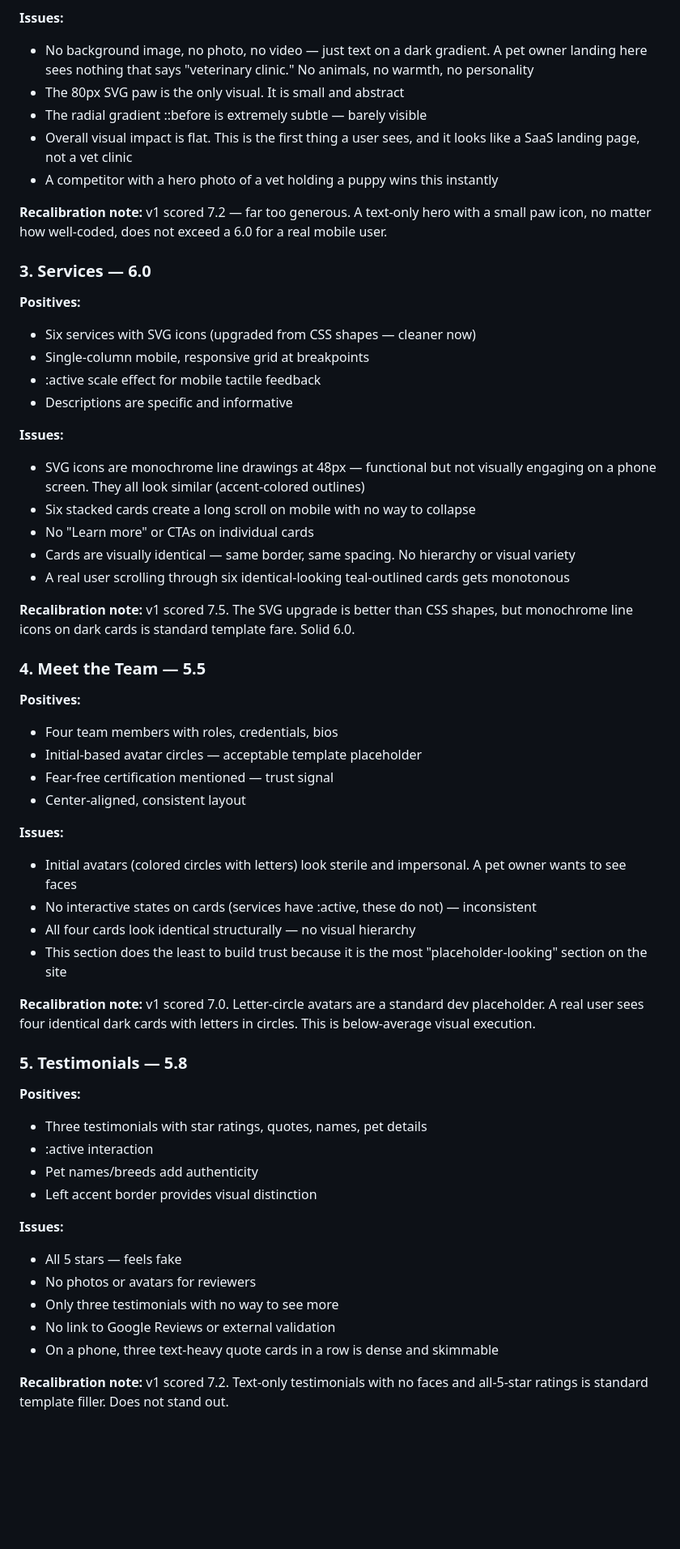
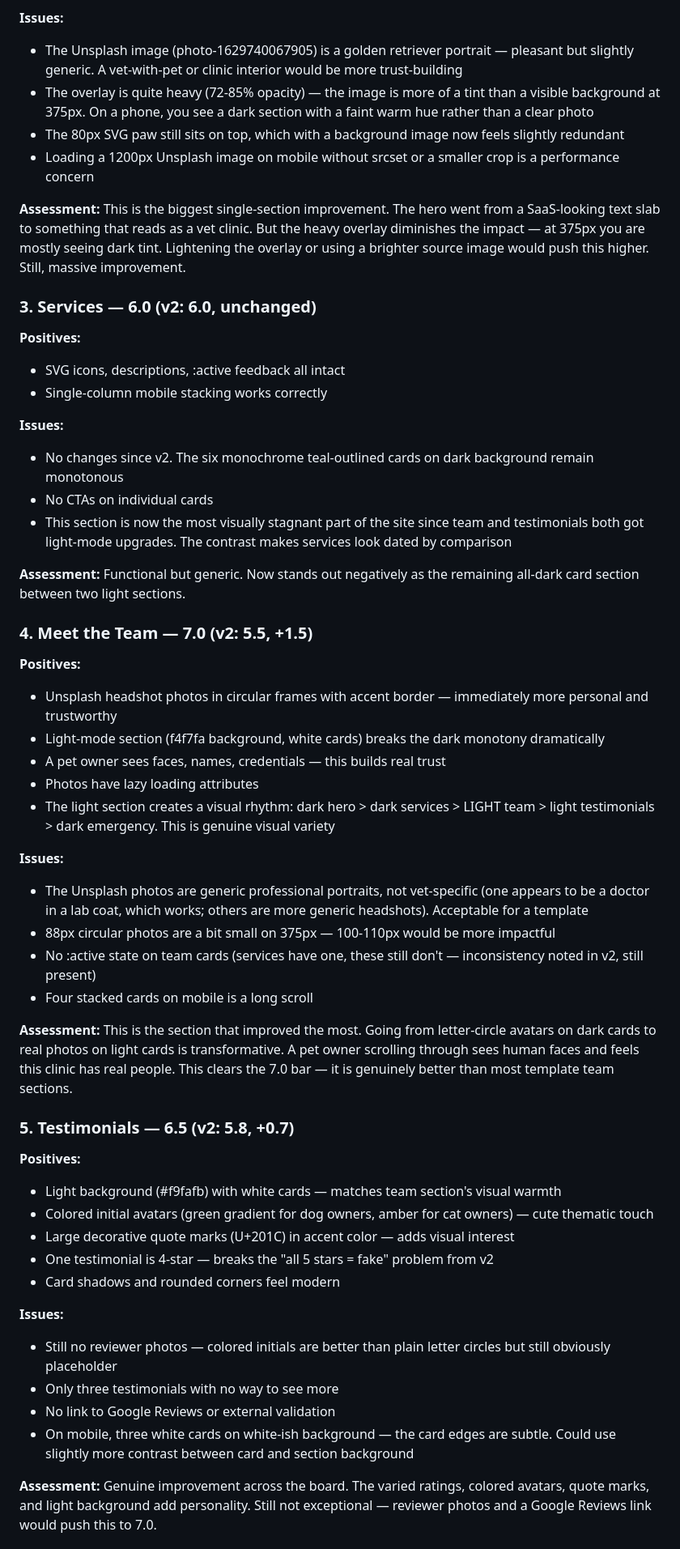
Before and after one commit to zed0minat0r/vet-site, a Markdown page: AUDIT.md, the part around one of its changes. Shown at 81% size. GitHub-like rendering; blank space fills up the shorter version.

```diff
--- a/AUDIT.md
+++ b/AUDIT.md
@@ -65,60 +65,56 @@ These directly addressed v1 recommendations 1-5. Good execution.
 
 **Issues:**
-- No background image, no photo, no video — just text on a dark gradient. A pet owner landing here sees nothing that says "veterinary clinic." No animals, no warmth, no personality
-- The 80px SVG paw is the only visual. It is small and abstract
-- The radial gradient ::before is extremely subtle — barely visible
-- Overall visual impact is flat. This is the first thing a user sees, and it looks like a SaaS landing page, not a vet clinic
-- A competitor with a hero photo of a vet holding a puppy wins this instantly
+- The Unsplash image (photo-1629740067905) is a golden retriever portrait — pleasant but slightly generic. A vet-with-pet or clinic interior would be more trust-building
+- The overlay is quite heavy (72-85% opacity) — the image is more of a tint than a visible background at 375px. On a phone, you see a dark section with a faint warm hue rather than a clear photo
+- The 80px SVG paw still sits on top, which with a background image now feels slightly redundant
+- Loading a 1200px Unsplash image on mobile without srcset or a smaller crop is a performance concern
 
-**Recalibration note:** v1 scored 7.2 — far too generous. A text-only hero with a small paw icon, no matter how well-coded, does not exceed a 6.0 for a real mobile user.
+**Assessment:** This is the biggest single-section improvement. The hero went from a SaaS-looking text slab to something that reads as a vet clinic. But the heavy overlay diminishes the impact — at 375px you are mostly seeing dark tint. Lightening the overlay or using a brighter source image would push this higher. Still, massive improvement.
 
-### 3. Services — 6.0
+### 3. Services — 6.0 (v2: 6.0, unchanged)
 
 **Positives:**
-- Six services with SVG icons (upgraded from CSS shapes — cleaner now)
-- Single-column mobile, responsive grid at breakpoints
-- :active scale effect for mobile tactile feedback
-- Descriptions are specific and informative
+- SVG icons, descriptions, :active feedback all intact
+- Single-column mobile stacking works correctly
 
 **Issues:**
-- SVG icons are monochrome line drawings at 48px — functional but not visually engaging on a phone screen. They all look similar (accent-colored outlines)
-- Six stacked cards create a long scroll on mobile with no way to collapse
-- No "Learn more" or CTAs on individual cards
-- Cards are visually identical — same border, same spacing. No hierarchy or visual variety
-- A real user scrolling through six identical-looking teal-outlined cards gets monotonous
+- No changes since v2. The six monochrome teal-outlined cards on dark background remain monotonous
+- No CTAs on individual cards
+- This section is now the most visually stagnant part of the site since team and testimonials both got light-mode upgrades. The contrast makes services look dated by comparison
 
-**Recalibration note:** v1 scored 7.5. The SVG upgrade is better than CSS shapes, but monochrome line icons on dark cards is standard template fare. Solid 6.0.
+**Assessment:** Functional but generic. Now stands out negatively as the remaining all-dark card section between two light sections.
 
-### 4. Meet the Team — 5.5
+### 4. Meet the Team — 7.0 (v2: 5.5, +1.5)
 
 **Positives:**
-- Four team members with roles, credentials, bios
-- Initial-based avatar circles — acceptable template placeholder
-- Fear-free certification mentioned — trust signal
-- Center-aligned, consistent layout
+- Unsplash headshot photos in circular frames with accent border — immediately more personal and trustworthy
+- Light-mode section (f4f7fa background, white cards) breaks the dark monotony dramatically
+- A pet owner sees faces, names, credentials — this builds real trust
+- Photos have lazy loading attributes
+- The light section creates a visual rhythm: dark hero > dark services > LIGHT team > light testimonials > dark emergency. This is genuine visual variety
 
 **Issues:**
-- Initial avatars (colored circles with letters) look sterile and impersonal. A pet owner wants to see faces
-- No interactive states on cards (services have :active, these do not) — inconsistent
-- All four cards look identical structurally — no visual hierarchy
-- This section does the least to build trust because it is the most "placeholder-looking" section on the site
+- The Unsplash photos are generic professional portraits, not vet-specific (one appears to be a doctor in a lab coat, which works; others are more generic headshots). Acceptable for a template
+- 88px circular photos are a bit small on 375px — 100-110px would be more impactful
+- No :active state on team cards (services have one, these still don't — inconsistency noted in v2, still present)
+- Four stacked cards on mobile is a long scroll
 
-**Recalibration note:** v1 scored 7.0. Letter-circle avatars are a standard dev placeholder. A real user sees four identical dark cards with letters in circles. This is below-average visual execution.
+**Assessment:** This is the section that improved the most. Going from letter-circle avatars on dark cards to real photos on light cards is transformative. A pet owner scrolling through sees human faces and feels this clinic has real people. This clears the 7.0 bar — it is genuinely better than most template team sections.
 
-### 5. Testimonials — 5.8
+### 5. Testimonials — 6.5 (v2: 5.8, +0.7)
 
 **Positives:**
-- Three testimonials with star ratings, quotes, names, pet details
-- :active interaction
-- Pet names/breeds add authenticity
-- Left accent border provides visual distinction
+- Light background (#f9fafb) with white cards — matches team section's visual warmth
+- Colored initial avatars (green gradient for dog owners, amber for cat owners) — cute thematic touch
+- Large decorative quote marks (U+201C) in accent color — adds visual interest
+- One testimonial is 4-star — breaks the "all 5 stars = fake" problem from v2
+- Card shadows and rounded corners feel modern
 
 **Issues:**
-- All 5 stars — feels fake
-- No photos or avatars for reviewers
+- Still no reviewer photos — colored initials are better than plain letter circles but still obviously placeholder
 - Only three testimonials with no way to see more
 - No link to Google Reviews or external validation
-- On a phone, three text-heavy quote cards in a row is dense and skimmable
+- On mobile, three white cards on white-ish background — the card edges are subtle. Could use slightly more contrast between card and section background
 
-**Recalibration note:** v1 scored 7.2. Text-only testimonials with no faces and all-5-star ratings is standard template filler. Does not stand out.
+**Assessment:** Genuine improvement across the board. The varied ratings, colored avatars, quote marks, and light background add personality. Still not exceptional — reviewer photos and a Google Reviews link would push this to 7.0.
 
```
Also changed, not shown: other parts of AUDIT.md (+112 -131 lines).
